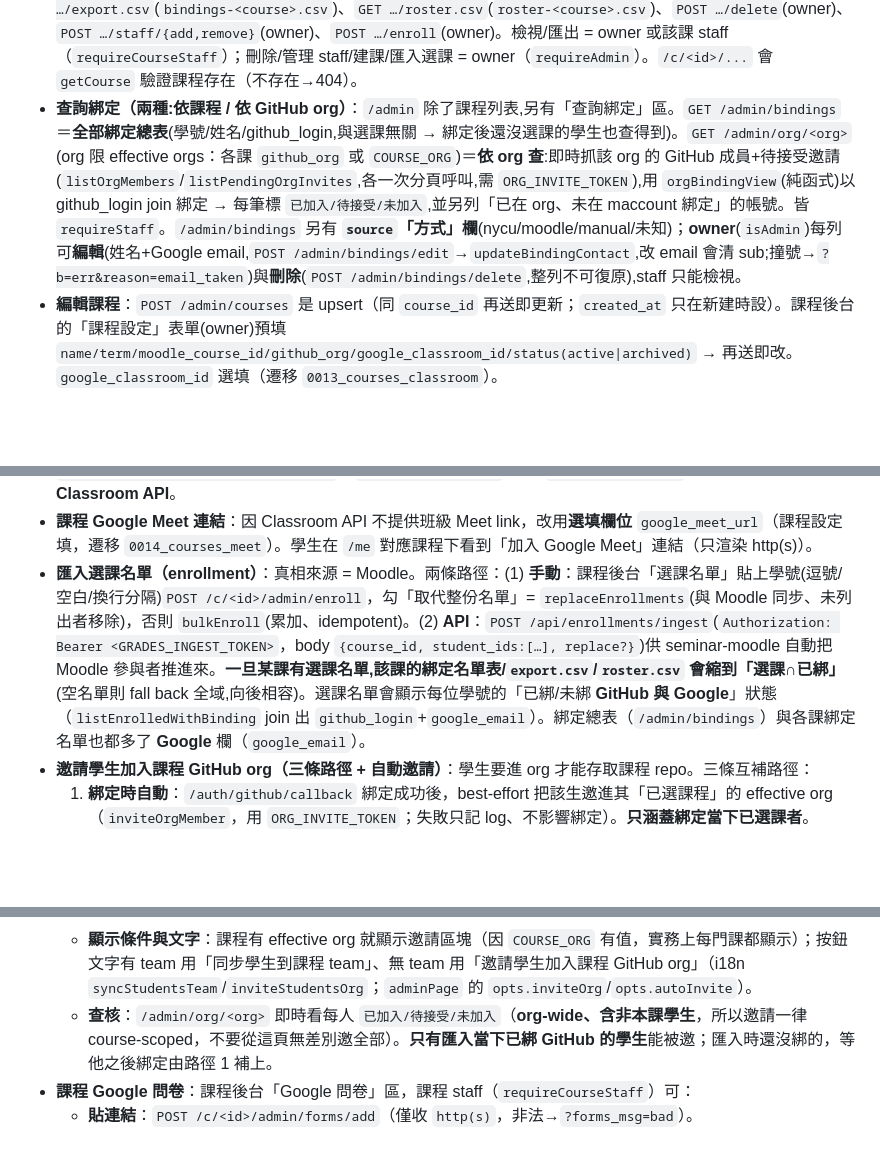
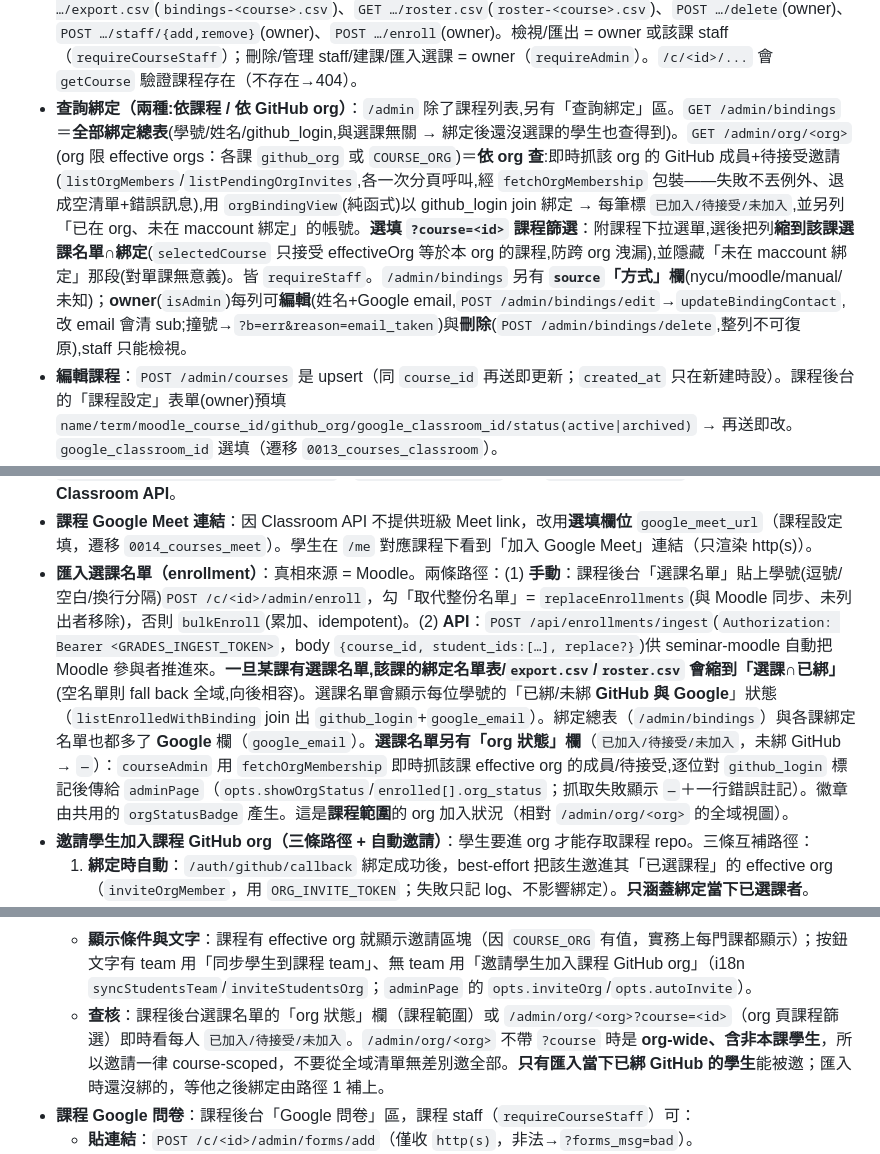
Before and after one commit to skhuang/maccount, a Markdown page: CLAUDE.md, 3 parts joined by grey strips. GitHub-like rendering; blank space fills up the shorter version.

Commit message:
docs(claude): document course-scoped org membership view (roster column + org-page course filter)
Co-Authored-By: Claude Opus 4.8 <noreply@anthropic.com>

```diff
--- a/CLAUDE.md
+++ b/CLAUDE.md
@@ -64,18 +64,18 @@
 - `POST /api/grades/ingest` — 受信任的 OJ runner 推送成績；`Authorization: Bearer <GRADES_INGEST_TOKEN>`，body 為 `[{student_id,problem_id,verdict,score,max_score,updated_at,course_id?,repo?}]`，upsert 進 `grades`。`course_id` 選填（Phase 2 起 dsjudge 會帶；未帶則 fall back `DEFAULT_COURSE_ID`）。`repo` 選填＝該生此題的 repo（full_name 或完整 URL；`/me` 連到它，遷移 `0007_grades_repo`）。`assignment_id/assignment_type(lab|exam)/assignment_title` 選填（dsjudge provision 推送,遷移 `0008_grades_assignment`）。**provision 在建好 repo 時就推一列(只有 repo+assignment,score/verdict 留 null)** → `/me` 解題前就看得到 repo。upsert 用 COALESCE 保留(provision 設 repo/assignment、judge 後補 score,互不清掉)。`/me`：**lab 平面列**(每題 repo「去解題」連結+分數)；**exam 群組成考試清單** → 連到 `GET /me/exam/<assignment_id>`(該生該場各程式題的 repo 連結+分數,只露自己的)。**只存分數+判定，其餘欄位忽略**（OJ 鐵則 2：學生只看分數+verdict，測資不外洩）。
 - `POST /api/assignment-visibility` — 同一把 `GRADES_INGEST_TOKEN`，assignment 級的側表 `assignment_visibility`（PK `(course_id, assignment_id)`），**每個欄位只在 body 有帶時才寫**，所以 dsjudge 可以只推其中一項而不動其他：`hidden`（從 `/me` 整個隱藏該作業，不刪成績）、`scoreboard_visible`（開放學生匿名計分板）、`open_at`/`due_at`＝**考試期間**（ISO8601 帶時區，遷移 `0023_assignment_window`；顯式 null = 清掉該邊界）。**為什麼不放 `grades`**：window 屬於assignment 而非 (student, problem)，放每列會在改時間時要重寫整批，而且 grade upsert 的 COALESCE 永遠清不掉邊界（無限期的 window 是合法狀態）。`getAssignmentMeta()` 一次讀回三者，`/me` 的**考試清單**每一列用 `examWindowInline()` 附上截止時間（`listAssignmentWindows()` 一次撈完該生所有課程，不是每場考試一次查詢；只有開始時間的考試改顯示開始），`/me/exam/<id>` 與其計分板則用 `examWindowBanner()` 顯示（Asia/Taipei，過期標「已結束」，未設定的邊界顯示「未設定」）。**這是 dsjudge 推來的快照**：真相在 dsjudge `assignments/<id>.yaml`，dsjudge 沒推就不會變（考試中途延長 → dsjudge 的 /window 端點會自動推）。
 - **`/admin` 課程選擇器 + `/c/<course_id>/admin`（Phase 1b）**：`GET /admin` 列課程（owner 看全部 + 建立課程表單；staff 只看自己的課）；`POST /admin/courses`（owner）建立/更新一門課（`course_id,name,term,moodle_course_id,github_org,google_classroom_id`）。每門課的後台在 `/c/<course_id>/admin`，含綁定名單 + 選課名單(enrollment) + 該課 staff 管理 + 課程設定 + 匯出；子端點 `GET …/export.csv`(`bindings-<course>.csv`)、`GET …/roster.csv`(`roster-<course>.csv`)、`POST …/delete`(owner)、`POST …/staff/{add,remove}`(owner)、`POST …/enroll`(owner)。檢視/匯出 = owner 或該課 staff（`requireCourseStaff`）；刪除/管理 staff/建課/匯入選課 = owner（`requireAdmin`）。`/c/<id>/...` 會 `getCourse` 驗證課程存在（不存在→404）。
-- **查詢綁定（兩種:依課程 / 依 GitHub org）**：`/admin` 除了課程列表,另有「查詢綁定」區。`GET /admin/bindings`＝**全部綁定總表**(學號/姓名/github_login,與選課無關 → 綁定後還沒選課的學生也查得到)。`GET /admin/org/<org>`(org 限 effective orgs：各課 `github_org` 或 `COURSE_ORG`)＝**依 org 查**:即時抓該 org 的 GitHub 成員+待接受邀請(`listOrgMembers`/`listPendingOrgInvites`,各一次分頁呼叫,需 `ORG_INVITE_TOKEN`),用 `orgBindingView`(純函式)以 github_login join 綁定 → 每筆標 `已加入/待接受/未加入`,並另列「已在 org、未在 maccount 綁定」的帳號。皆 `requireStaff`。`/admin/bindings` 另有 **`source`「方式」欄**(nycu/moodle/manual/未知)；**owner**(`isAdmin`)每列可**編輯**(姓名+Google email,`POST /admin/bindings/edit`→`updateBindingContact`,改 email 會清 sub;撞號→`?b=err&reason=email_taken`)與**刪除**(`POST /admin/bindings/delete`,整列不可復原),staff 只能檢視。
+- **查詢綁定（兩種:依課程 / 依 GitHub org）**：`/admin` 除了課程列表,另有「查詢綁定」區。`GET /admin/bindings`＝**全部綁定總表**(學號/姓名/github_login,與選課無關 → 綁定後還沒選課的學生也查得到)。`GET /admin/org/<org>`(org 限 effective orgs：各課 `github_org` 或 `COURSE_ORG`)＝**依 org 查**:即時抓該 org 的 GitHub 成員+待接受邀請(`listOrgMembers`/`listPendingOrgInvites`,各一次分頁呼叫,經 `fetchOrgMembership` 包裝——失敗不丟例外、退成空清單+錯誤訊息),用 `orgBindingView`(純函式)以 github_login join 綁定 → 每筆標 `已加入/待接受/未加入`,並另列「已在 org、未在 maccount 綁定」的帳號。**選填 `?course=<id>` 課程篩選**：附課程下拉選單,選後把列**縮到該課選課名單∩綁定**(`selectedCourse` 只接受 effectiveOrg 等於本 org 的課程,防跨 org 洩漏),並隱藏「未在 maccount 綁定」那段(對單課無意義)。皆 `requireStaff`。`/admin/bindings` 另有 **`source`「方式」欄**(nycu/moodle/manual/未知)；**owner**(`isAdmin`)每列可**編輯**(姓名+Google email,`POST /admin/bindings/edit`→`updateBindingContact`,改 email 會清 sub;撞號→`?b=err&reason=email_taken`)與**刪除**(`POST /admin/bindings/delete`,整列不可復原),staff 只能檢視。
 - **編輯課程**：`POST /admin/courses` 是 upsert（同 `course_id` 再送即更新；`created_at` 只在新建時設）。課程後台的「課程設定」表單(owner)預填 `name/term/moodle_course_id/github_org/google_classroom_id/status(active|archived)` → 再送即改。`google_classroom_id` 選填（遷移 `0013_courses_classroom`）。
 - **邀請學生加入 Google Classroom**：課程後台「Google Classroom」區，`POST /c/<id>/admin/classroom/invite`（`requireCourseStaff`）→ 以 staff 連結的 Google（須為該 Classroom 老師）對「選課∩已綁 Google」學生逐一 `invitations.create`（role=STUDENT）。需 `course.google_classroom_id`（經 `parseClassroomId` 正規化，可填數字 id／`/c/` token／URL；未設→`classroom_msg=no-classroom`）+ 已連結 Drive（`staffGoogleAccessToken` 共用那把 token；未連結→`no-drive`）。409=已在班（計入 already）。flash `done:invited:already:errors:skipped`。`STAFF_GOOGLE_SCOPE` 已含 `classroom.rosters`；GCP 需啟用 **Classroom API**。
 - **課程 Google Meet 連結**：因 Classroom API 不提供班級 Meet link，改用**選填欄位** `google_meet_url`（課程設定填，遷移 `0014_courses_meet`）。學生在 `/me` 對應課程下看到「加入 Google Meet」連結（只渲染 http(s)）。
-- **匯入選課名單（enrollment）**：真相來源 = Moodle。兩條路徑：(1) **手動**：課程後台「選課名單」貼上學號(逗號/空白/換行分隔)`POST /c/<id>/admin/enroll`，勾「取代整份名單」= `replaceEnrollments`(與 Moodle 同步、未列出者移除)，否則 `bulkEnroll`(累加、idempotent)。(2) **API**：`POST /api/enrollments/ingest`(`Authorization: Bearer <GRADES_INGEST_TOKEN>`，body `{course_id, student_ids:[…], replace?}`)供 seminar-moodle 自動把 Moodle 參與者推進來。**一旦某課有選課名單,該課的綁定名單表/`export.csv`/`roster.csv` 會縮到「選課∩已綁」**(空名單則 fall back 全域,向後相容)。選課名單會顯示每位學號的「已綁/未綁 **GitHub 與 Google**」狀態（`listEnrolledWithBinding` join 出 `github_login`+`google_email`）。綁定總表（`/admin/bindings`）與各課綁定名單也都多了 **Google** 欄（`google_email`）。
+- **匯入選課名單（enrollment）**：真相來源 = Moodle。兩條路徑：(1) **手動**：課程後台「選課名單」貼上學號(逗號/空白/換行分隔)`POST /c/<id>/admin/enroll`，勾「取代整份名單」= `replaceEnrollments`(與 Moodle 同步、未列出者移除)，否則 `bulkEnroll`(累加、idempotent)。(2) **API**：`POST /api/enrollments/ingest`(`Authorization: Bearer <GRADES_INGEST_TOKEN>`，body `{course_id, student_ids:[…], replace?}`)供 seminar-moodle 自動把 Moodle 參與者推進來。**一旦某課有選課名單,該課的綁定名單表/`export.csv`/`roster.csv` 會縮到「選課∩已綁」**(空名單則 fall back 全域,向後相容)。選課名單會顯示每位學號的「已綁/未綁 **GitHub 與 Google**」狀態（`listEnrolledWithBinding` join 出 `github_login`+`google_email`）。綁定總表（`/admin/bindings`）與各課綁定名單也都多了 **Google** 欄（`google_email`）。**選課名單另有「org 狀態」欄**（`已加入/待接受/未加入`，未綁 GitHub → `—`）：`courseAdmin` 用 `fetchOrgMembership` 即時抓該課 effective org 的成員/待接受,逐位對 `github_login` 標記後傳給 `adminPage`（`opts.showOrgStatus`/`enrolled[].org_status`；抓取失敗顯示 `—`＋一行錯誤註記）。徽章由共用的 `orgStatusBadge` 產生。這是**課程範圍**的 org 加入狀況（相對 `/admin/org/<org>` 的全域視圖）。
 - **邀請學生加入課程 GitHub org（三條路徑 + 自動邀請）**：學生要進 org 才能存取課程 repo。三條互補路徑：
   1. **綁定時自動**：`/auth/github/callback` 綁定成功後，best-effort 把該生邀進其「已選課程」的 effective org（`inviteOrgMember`，用 `ORG_INVITE_TOKEN`；失敗只記 log、不影響綁定）。**只涵蓋綁定當下已選課者**。
   2. **匯入後自動**：`POST /c/<id>/admin/enroll` 完成後導向 `…/admin?autoinvite=1`；管理頁的邀請區塊 JS 偵測到 flag 就**自動跑**分批邀請迴圈（等同按下按鈕，`if (AUTO) runSync()`）。用來補「先綁定、後選課」的學生（bind-time 沒邀到的）。只在帶 flag 時觸發，平常進管理頁不會亂邀。
   3. **手動按鈕 / 一鍵補送**：課程後台邀請區塊按鈕 → `POST /c/<id>/admin/students/team/sync`（`requireCourseStaff`）→ `syncStudentsToTeam(env, courseId, {offset,limit:40})`。前端 JS 以 `offset` 迴圈分批呼叫直到 `done`，**每批 ≤40 次 GitHub 呼叫**避開 Workers 單次 subrequest 上限，因此能邀完整份名單（迴圈本身不受上限限制）。匯入的自動邀請走的就是這條，所以也是邀「全部」而非只前一批。
   - **`syncStudentsToTeam`**：需要 effective org（`course.github_org` 或退回 `COURSE_ORG`）+ `ORG_INVITE_TOKEN`（**team 選填**）；名單 = 該課「選課∩已綁 GitHub」(`listEnrolledWithBinding` 過濾 `github_login`)。**有設 `github_team_slug`** → 逐生 `addTeamMembership`（加 team，順帶邀非成員進 org）；**沒設 team** → `inviteOrgMember`（純 org 邀請）。回 `{total,processed,added,failed,done,nextOffset,skipped?}`；缺 org/token → `skipped:"not-configured"`。逐生 try/catch 隔離失敗、**idempotent**（已成員/待接受 = no-op），可安全重跑。
   - **顯示條件與文字**：課程有 effective org 就顯示邀請區塊（因 `COURSE_ORG` 有值，實務上每門課都顯示）；按鈕文字有 team 用「同步學生到課程 team」、無 team 用「邀請學生加入課程 GitHub org」（i18n `syncStudentsTeam`/`inviteStudentsOrg`；`adminPage` 的 `opts.inviteOrg`/`opts.autoInvite`）。
-  - **查核**：`/admin/org/<org>` 即時看每人 `已加入/待接受/未加入`（**org-wide、含非本課學生**，所以邀請一律 course-scoped，不要從這頁無差別邀全部）。**只有匯入當下已綁 GitHub 的學生**能被邀；匯入時還沒綁的，等他之後綁定由路徑 1 補上。
+  - **查核**：課程後台選課名單的「org 狀態」欄（課程範圍）或 `/admin/org/<org>?course=<id>`（org 頁課程篩選）即時看每人 `已加入/待接受/未加入`。`/admin/org/<org>` 不帶 `?course` 時是 **org-wide、含非本課學生**，所以邀請一律 course-scoped，不要從全域清單無差別邀全部。**只有匯入當下已綁 GitHub 的學生**能被邀；匯入時還沒綁的，等他之後綁定由路徑 1 補上。
 - **課程 Google 問卷**：課程後台「Google 問卷」區，課程 staff（`requireCourseStaff`）可：
   - **貼連結**：`POST /c/<id>/admin/forms/add`（僅收 `http(s)`，非法→`?forms_msg=bad`）。
   - **直接建立**：`POST /c/<id>/admin/forms/create`（標題）→ 用 staff 連結的 Google 帳號呼叫 Forms API 建表（`createGoogleForm`），存 `responderUri`(學生填)+`form_id`(編輯連結 `…/forms/d/<form_id>/edit`)。需先「連結 Google Drive（完整權限）」(`staffGoogleAccessToken` 共用 Drive 分享那套 token；未連結→`forms_msg=no-drive`、權杖失敗→`token-error`、API 失敗→`create-error`)。GCP 需啟用 **Forms API**。
```
Also changed, not shown: other parts of CLAUDE.md (+1 -1 lines).
